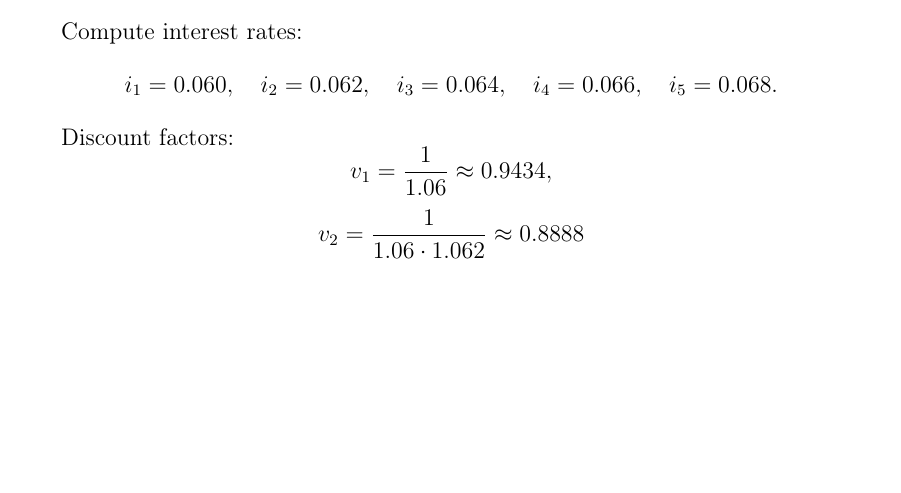
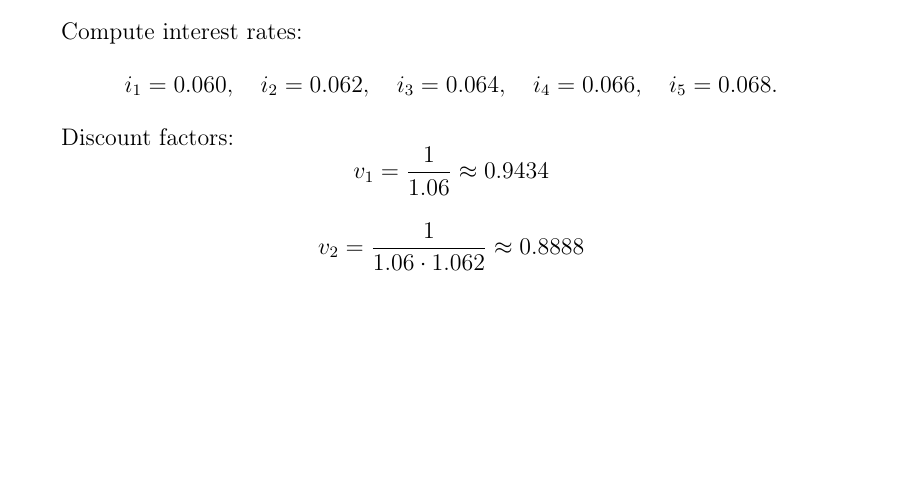
Before and after one commit to aigerimtursynbekkyzy/HomeworkReport1, a LaTeX document (main.tex): part of page 35 of 36, cut so that both start at the same text. Compiled offline with pdfLaTeX.

Commit message:
main.tex

```diff
--- a/main.tex
+++ b/main.tex
@@ -2294,10 +2294,12 @@ i_1 = 0.060, \quad i_2 = 0.062, \quad i_3 = 0.064, \quad i_4 = 0.066, \quad i_5
 
 Discount factors:
 \[
-v_1 = \frac{1}{1.06} \approx 0.9434,
-\]
+v_1 = \frac{1}{1.06} \approx 0.9434
+\]
+
 \[
 v_2 = \frac{1}{1.06 \cdot 1.062} \approx 0.8888
+\]
 
 
 \newpage
```
